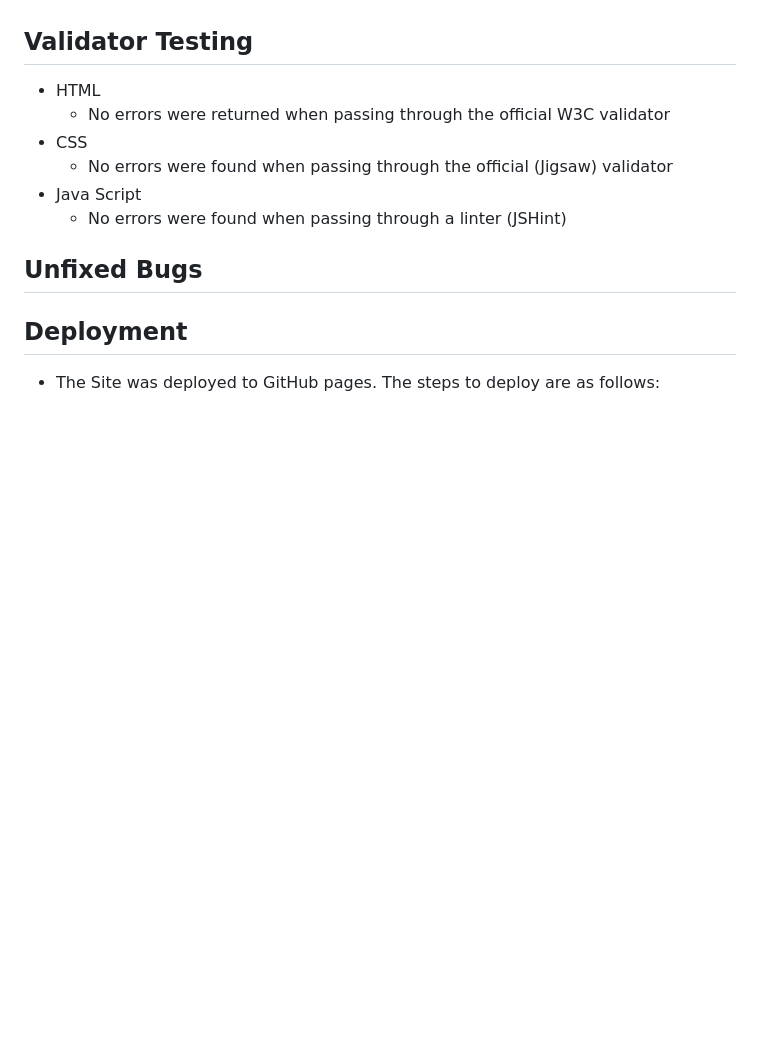
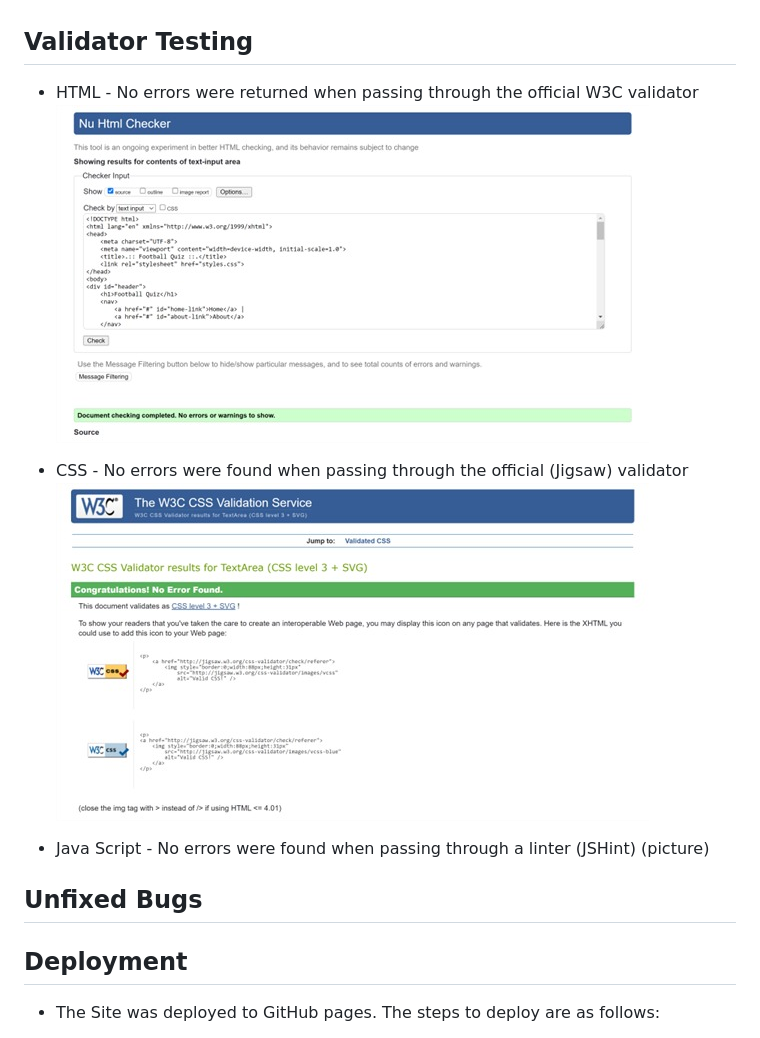
Before and after one commit to JamieTrev/footballquiz, a Markdown page: README.md, the part around the change. GitHub-like rendering; blank space fills up the shorter version.

Commit message:
Add HTML and CSS validation images to README.md

```diff
--- a/README.md
+++ b/README.md
@@ -121,12 +121,13 @@ We took extra care to ensure our project works consistently across different web
 -   Safari
 
 ## Validator Testing
-- HTML
-	- No errors were returned when passing through the official W3C validator
-- CSS
-	- No errors were found when passing through the official (Jigsaw) validator
-- Java Script
-	- No errors were found when passing through a linter (JSHint)
+- HTML - No errors were returned when passing through the official W3C validator
+![image6](images/readme_image_6.jpeg)
+
+- CSS - No errors were found when passing through the official (Jigsaw) validator
+![image8](images/readme_image_8.jpeg)
+- Java Script - No errors were found when passing through a linter (JSHint)
+(picture)
 
 ## Unfixed Bugs
 
```
